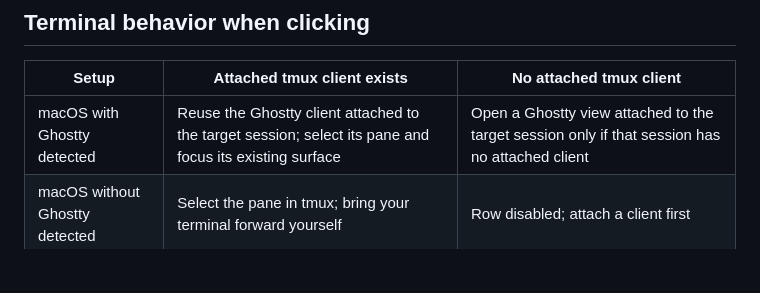
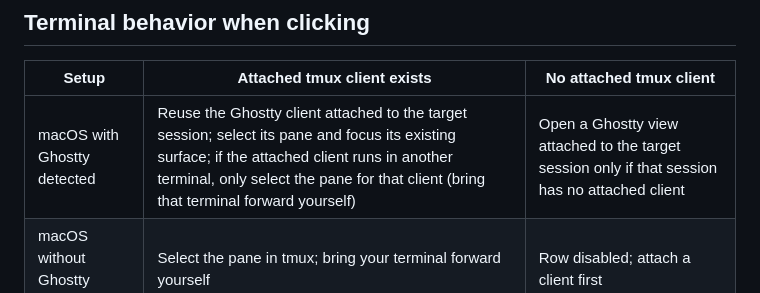
Before and after one commit to yukinoda/swarmview, a Markdown page: docs/COMPATIBILITY.md, the part around the change. Rendered like a GitHub page; blank space fills up the shorter version.

Commit message:
docs: note Ghostty-detected focus with a client in another terminal

```diff
--- a/docs/COMPATIBILITY.md
+++ b/docs/COMPATIBILITY.md
@@ -73,7 +73,7 @@ and optional eject/Trash cleanup is a one-shot native action after installation.
 
 | Setup | Attached tmux client exists | No attached tmux client |
 | --- | --- | --- |
-| macOS with Ghostty detected | Reuse the Ghostty client attached to the target session; select its pane and focus its existing surface | Open a Ghostty view attached to the target session only if that session has no attached client |
+| macOS with Ghostty detected | Reuse the Ghostty client attached to the target session; select its pane and focus its existing surface; if the attached client runs in another terminal, only select the pane for that client (bring that terminal forward yourself) | Open a Ghostty view attached to the target session only if that session has no attached client |
 | macOS without Ghostty detected | Select the pane in tmux; bring your terminal forward yourself | Row disabled; attach a client first |
 | Linux, including Ghostty on Linux | Select the pane in tmux; bring your terminal forward yourself | Row disabled; attach a client first |
 | Agent running outside tmux | Monitoring only | Monitoring only |
```
